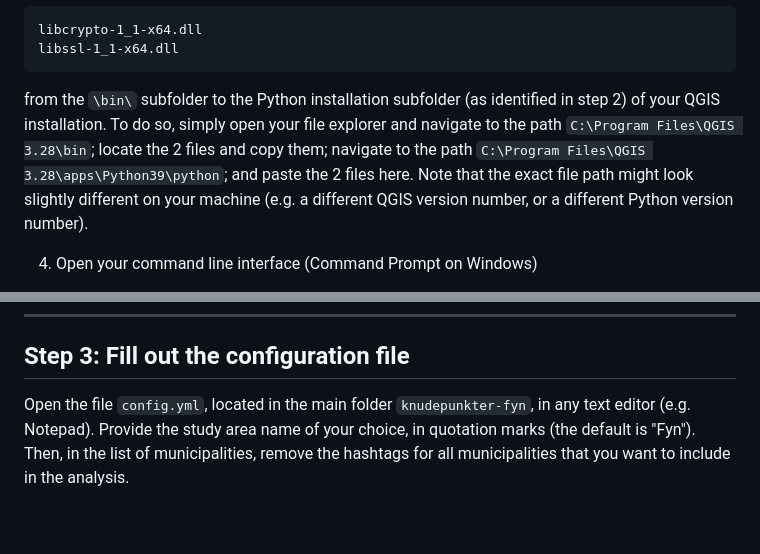
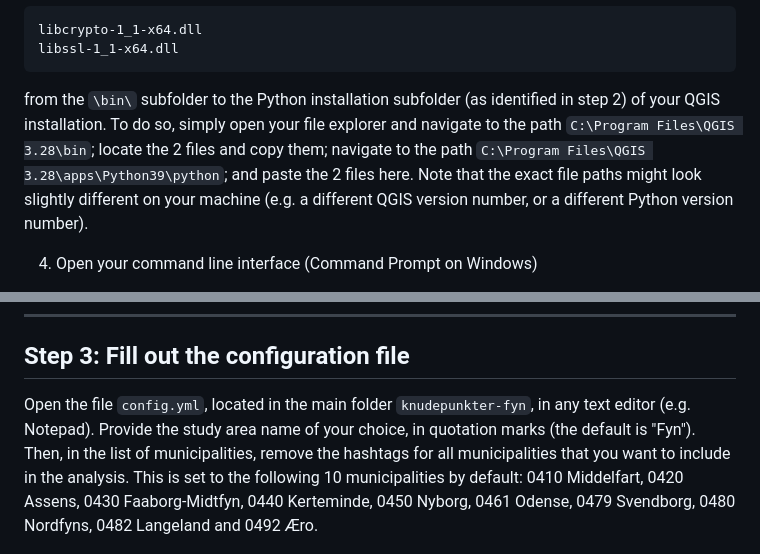
Before and after one commit to anastassiavybornova/knudepunkter, a Markdown page: docs/HOWTO_windows.md, 2 parts joined by grey strips. GitHub-like rendering; blank space fills up the shorter version.

````diff
--- a/docs/HOWTO_windows.md
+++ b/docs/HOWTO_windows.md
@@ -33,7 +33,7 @@ libcrypto-1_1-x64.dll
 libssl-1_1-x64.dll
 ```
 
-from the `\bin\` subfolder to the Python installation subfolder (as identified in step 2) of your QGIS installation. To do so, simply open your file explorer and navigate to the path `C:\Program Files\QGIS 3.28\bin`; locate the 2 files and copy them; navigate to the path `C:\Program Files\QGIS 3.28\apps\Python39\python`; and paste the 2 files here. Note that the exact file path might look slightly different on your machine (e.g. a different QGIS version number, or a different Python version number).
+from the `\bin\` subfolder to the Python installation subfolder (as identified in step 2) of your QGIS installation. To do so, simply open your file explorer and navigate to the path `C:\Program Files\QGIS 3.28\bin`; locate the 2 files and copy them; navigate to the path `C:\Program Files\QGIS 3.28\apps\Python39\python`; and paste the 2 files here. Note that the exact file paths might look slightly different on your machine (e.g. a different QGIS version number, or a different Python version number).
 
 4. Open your command line interface (Command Prompt on Windows)
 
@@ -60,9 +60,7 @@ On this GitHub repository page, click on the `Code` button (in the upper right),
 
 ## Step 3: Fill out the configuration file
 
-Open the file `config.yml`, located in the main folder `knudepunkter-fyn`, in any text editor (e.g. Notepad). Provide the study area name of your choice, in quotation marks (the default is "Fyn"). Then, in the list of municipalities, remove the hashtags for all municipalities that you want to include in the analysis.
-
-<!-- Update this depending on which areas we get the data to work for -->
+Open the file `config.yml`, located in the main folder `knudepunkter-fyn`, in any text editor (e.g. Notepad). Provide the study area name of your choice, in quotation marks (the default is "Fyn"). Then, in the list of municipalities, remove the hashtags for all municipalities that you want to include in the analysis. This is set to the following 10 municipalities by default: 0410 Middelfart, 0420 Assens, 0430 Faaborg-Midtfyn, 0440 Kerteminde, 0450 Nyborg, 0461 Odense, 0479 Svendborg, 0480 Nordfyns, 0482 Langeland and 0492 Æro.
 
 <p align="center"><img alt="Fill out the configuration file" src="/docs/screenshots/config-fillout.png" width=80%></p>
 
````
Also changed, not shown: other parts of docs/HOWTO_windows.md (+0 -2 lines), docs/HOWTO_macOS.md (+1 -3 lines).
